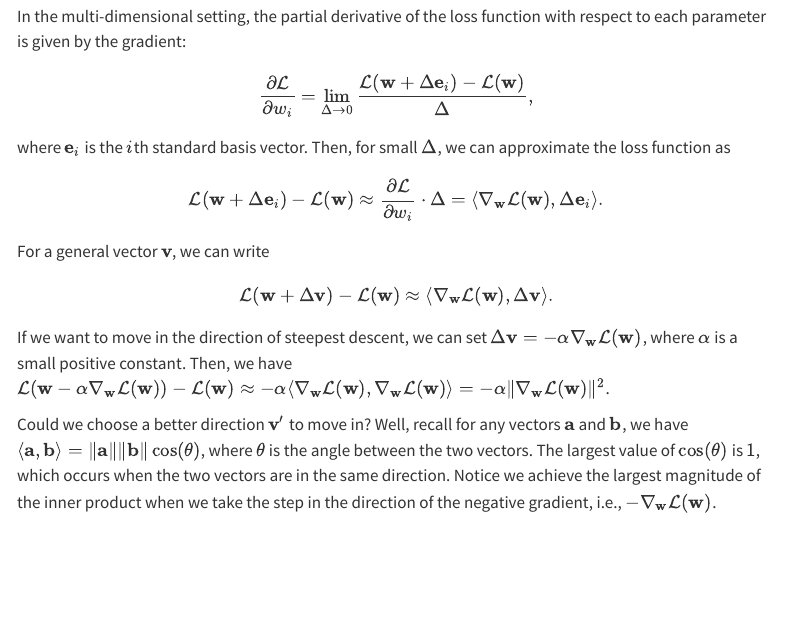
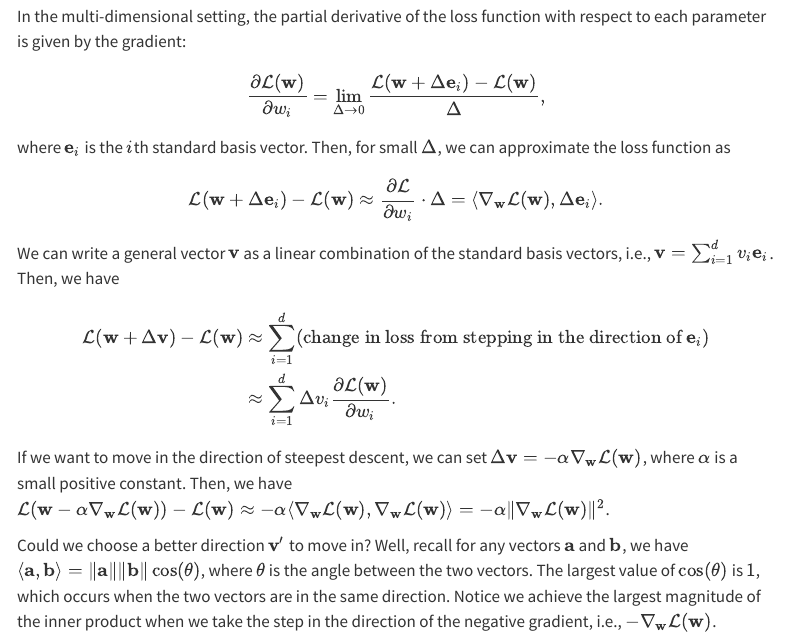
Before and after one commit to rtealwitter/datamining2026spring, a Quarto document (notes/GradientDescent.qmd): the page in a window 1100 px wide, from 1920 px down. Rendered offline with R 4.5, knitr and Pandoc in place of Quarto, with nearby package versions; menus at the side of the page are left out.

Commit message:
slides and typo fixes

```diff
--- a/notes/GradientDescent.qmd
+++ b/notes/GradientDescent.qmd
@@ -63,7 +63,7 @@ Then $w^{(t+1)} = w^{(t)} - \alpha \frac{\partial \mathcal{L}(w^{(t)})}{\partial
 
 In the multi-dimensional setting, the partial derivative of the loss function with respect to each parameter is given by the gradient:
 $$
-\frac{\partial \mathcal{L}}{\partial w_i} = \lim_{\Delta \to 0} \frac{\mathcal{L}(\mathbf{w} + \Delta \mathbf{e}_i) - \mathcal{L}(\mathbf{w})}{\Delta},
+\frac{\partial \mathcal{L}(\mathbf{w})}{\partial w_i} = \lim_{\Delta \to 0} \frac{\mathcal{L}(\mathbf{w} + \Delta \mathbf{e}_i) - \mathcal{L}(\mathbf{w})}{\Delta},
 $$
 where $\mathbf{e}_i$ is the $i$th standard basis vector.
 Then, for small $\Delta$, we can approximate the loss function as
@@ -71,9 +71,17 @@ $$
 \mathcal{L}(\mathbf{w} + \Delta \mathbf{e}_i) - \mathcal{L}(\mathbf{w}) \approx \frac{\partial \mathcal{L}}{\partial w_i} \cdot \Delta
 = \langle \nabla_\mathbf{w} \mathcal{L}(\mathbf{w}), \Delta \mathbf{e}_i \rangle.
 $$
-For a general vector $\mathbf{v}$, we can write
+We can write a general vector $\mathbf{v}$ as a linear combination of the standard basis vectors, i.e., $\mathbf{v} = \sum_{i=1}^d v_i \mathbf{e}_i$.
+Then, we have
 $$
-\mathcal{L}(\mathbf{w} + \Delta \mathbf{v}) - \mathcal{L}(\mathbf{w}) \approx \langle \nabla_\mathbf{w} \mathcal{L}(\mathbf{w}), \Delta \mathbf{v} \rangle.
+\begin{align*}
+\mathcal{L}(\mathbf{w} + \Delta \mathbf{v})
+- \mathcal{L}(\mathbf{w})
+&\approx
+\sum_{i=1}^d (\text{change in loss from stepping in the direction of } \mathbf{e}_i)
+\\&\approx
+\sum_{i=1}^d \Delta v_i \frac{\partial \mathcal{L}(\mathbf{w})}{\partial w_i}.
+\end{align*}
 $$
 If we want to move in the direction of steepest descent, we can set $\Delta \mathbf{v} = -\alpha \nabla_\mathbf{w} \mathcal{L}(\mathbf{w})$, where $\alpha$ is a small positive constant.
 Then, we have $\mathcal{L}(\mathbf{w} - \alpha \nabla_\mathbf{w} \mathcal{L}(\mathbf{w})) - \mathcal{L}(\mathbf{w}) \approx -\alpha \langle \nabla_\mathbf{w} \mathcal{L}(\mathbf{w}), \nabla_\mathbf{w} \mathcal{L}(\mathbf{w}) \rangle = -\alpha \|\nabla_\mathbf{w} \mathcal{L}(\mathbf{w})\|^2$.
```
Also changed, not shown: index.qmd (+1 -1 lines), docs/search.json, 4 other files.
